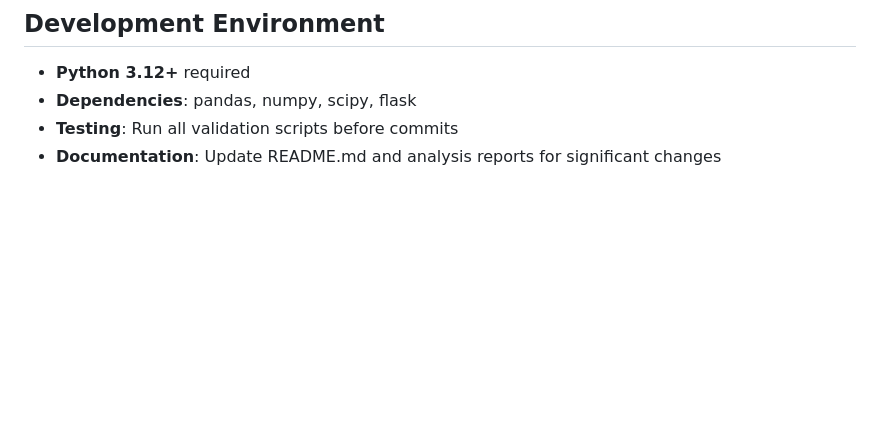
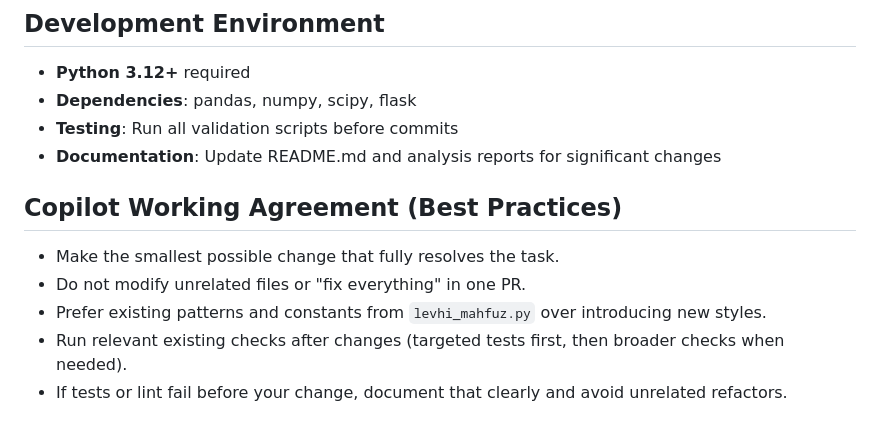
Before and after one commit to Decoder-11/SM-LASYON_11-, a Markdown page: .github/copilot-instructions.md, the part around the change. Drawn GitHub-style; blank space fills up the shorter version.

Commit message:
docs: align copilot instructions with best-practice workflow
Co-authored-by: Soldiers33 <255096253+Soldiers33@users.noreply.github.com>
Agent-Logs-Url: https://github.com/Decoder-11/SM-LASYON_11-/sessions/335b51e6-e813-41f7-ae2a-eee0d92998ce

```diff
--- a/.github/copilot-instructions.md
+++ b/.github/copilot-instructions.md
@@ -143,3 +143,11 @@ except Exception as e:
 - **Dependencies**: pandas, numpy, scipy, flask
 - **Testing**: Run all validation scripts before commits
 - **Documentation**: Update README.md and analysis reports for significant changes
+
+## Copilot Working Agreement (Best Practices)
+
+- Make the smallest possible change that fully resolves the task.
+- Do not modify unrelated files or "fix everything" in one PR.
+- Prefer existing patterns and constants from `levhi_mahfuz.py` over introducing new styles.
+- Run relevant existing checks after changes (targeted tests first, then broader checks when needed).
+- If tests or lint fail before your change, document that clearly and avoid unrelated refactors.
```
